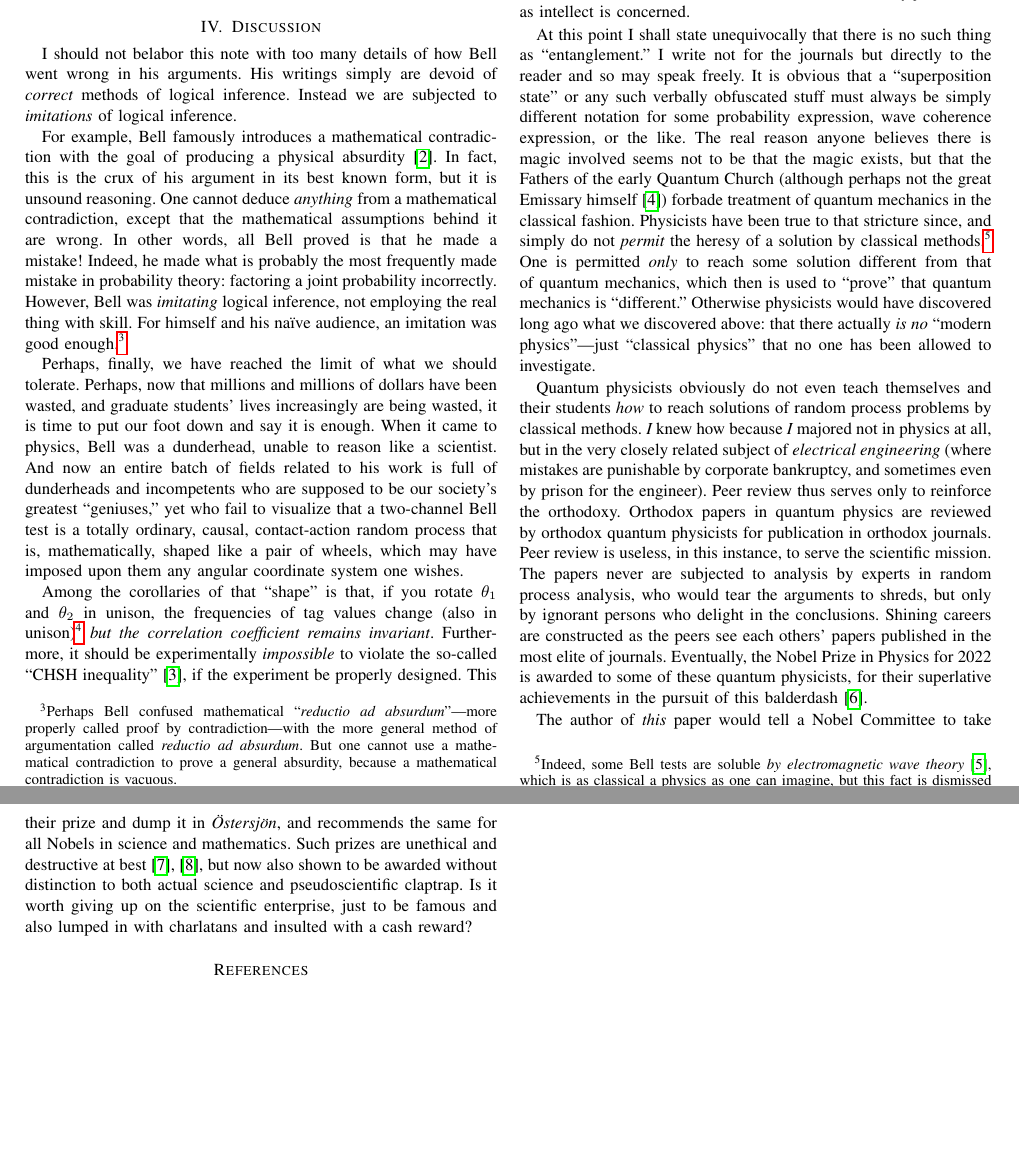
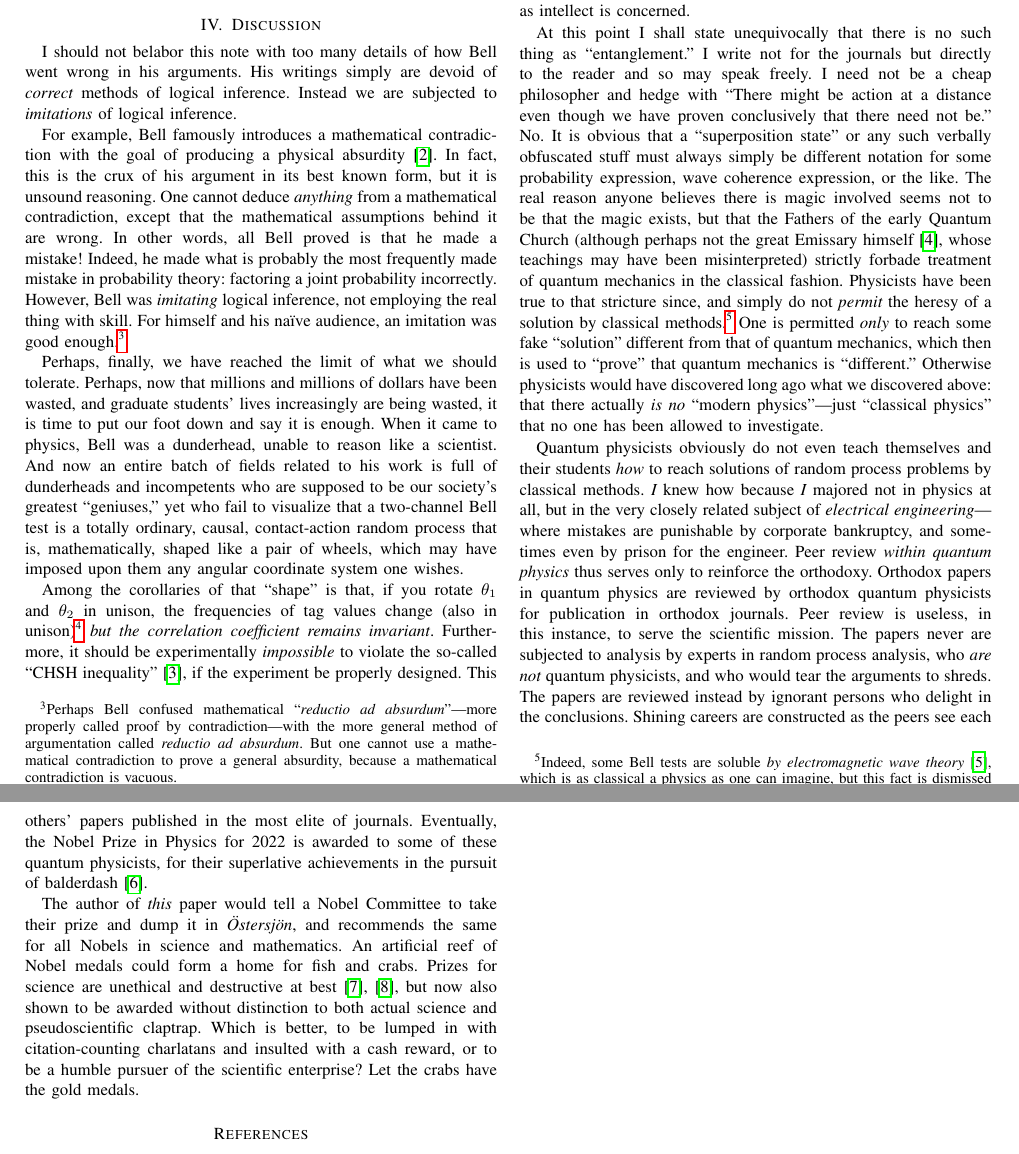
Before and after one commit to chemoelectric/eprb_signal_correlations, a LaTeX paper (Paper/eprb_signal_correlations.tex): two parts of pages 3 and 4 of 4, joined at a grey line, cut so that both start at the same text, the shorter picture padded with empty space. Compiled offline with pdfLaTeX.

Commit message:
More revisions.

```diff
--- a/Paper/eprb_signal_correlations.tex
+++ b/Paper/eprb_signal_correlations.tex
@@ -409,13 +409,16 @@ is a cushy job, insofar as intellect is concerned.
 
 At this point I shall state unequivocally that there is no such thing
 as ``entanglement.'' I write not for the journals but directly to the
-reader and so may speak freely. It is obvious that a ``superposition
-state'' or any such verbally obfuscated stuff must always be simply
-different notation for some probability expression, wave coherence
-expression, or the like. The real reason anyone believes there is
-magic involved seems not to be that the magic exists, but that the
-Fathers of the early Quantum Church (although perhaps not the great
-Emissary himself~\cite{enwiki:1174555777}) forbade treatment of
+reader and so may speak freely. I need not be a cheap philosopher and
+hedge with ``There might be action at a distance even though we have
+proven conclusively that there need not be.'' No. It is obvious that a
+``superposition state'' or any such verbally obfuscated stuff must
+always simply be different notation for some probability expression,
+wave coherence expression, or the like. The real reason anyone
+believes there is magic involved seems not to be that the magic
+exists, but that the Fathers of the early Quantum Church (although
+perhaps not the great Emissary himself~\cite{enwiki:1174555777}, whose
+teachings may have been misinterpreted) strictly forbade treatment of
 quantum mechanics in the classical fashion. Physicists have been true
 to that stricture since, and simply do not {\em{permit}} the heresy of
 a solution by classical methods.\footnote{Indeed, some Bell tests are
@@ -423,39 +426,43 @@ a solution by classical methods.\footnote{Indeed, some Bell tests are
       theory}}~\cite{kracklauer:nonloc-or-geom}, which is as classical
   a physics as one can imagine, but this fact is dismissed one way or
   another by the orthodoxy.} One is permitted {\em{only}} to reach
-some solution different from that of quantum mechanics, which then is
-used to ``prove'' that quantum mechanics is ``different.''  Otherwise
-physicists would have discovered long ago what we discovered above:
-that there actually {\em{is no}} ``modern physics''---just ``classical
-physics'' that no one has been allowed to investigate.
+some fake ``solution'' different from that of quantum mechanics, which
+then is used to ``prove'' that quantum mechanics is ``different.''
+Otherwise physicists would have discovered long ago what we discovered
+above: that there actually {\em{is no}} ``modern physics''---just
+``classical physics'' that no one has been allowed to investigate.
 
 Quantum physicists obviously do not even teach themselves and their
 students {\em{how}} to reach solutions of random process problems by
 classical methods. {\em{I}} knew how because {\em{I}} majored not in
 physics at all, but in the very closely related subject of
-{\em{electrical engineering}} (where mistakes are punishable by
+{\em{electrical engineering}}---where mistakes are punishable by
 corporate bankruptcy, and sometimes even by prison for the
-engineer). Peer review thus serves only to reinforce the
-orthodoxy. Orthodox papers in quantum physics are reviewed by orthodox
-quantum physicists for publication in orthodox journals. Peer review
-is useless, in this instance, to serve the scientific mission. The
-papers never are subjected to analysis by experts in random process
-analysis, who would tear the arguments to shreds, but only by ignorant
-persons who delight in the conclusions. Shining careers are
-constructed as the peers see each others’ papers published in the most
-elite of journals. Eventually, the Nobel Prize in Physics for~2022 is
-awarded to some of these quantum physicists, for their superlative
-achievements in the pursuit of this
-balderdash~\cite{enwiki:1169021780}.
+engineer. Peer review {\em{within quantum physics}} thus serves only
+to reinforce the orthodoxy. Orthodox papers in quantum physics are
+reviewed by orthodox quantum physicists for publication in orthodox
+journals. Peer review is useless, in this instance, to serve the
+scientific mission. The papers never are subjected to analysis by
+experts in random process analysis, who {\em{are not}} quantum
+physicists, and who would tear the arguments to shreds. The papers are
+reviewed instead by ignorant persons who delight in the
+conclusions. Shining careers are constructed as the peers see each
+others’ papers published in the most elite of journals. Eventually,
+the Nobel Prize in Physics for~2022 is awarded to some of these
+quantum physicists, for their superlative achievements in the pursuit
+of balderdash~\cite{enwiki:1169021780}.
 
 The author of {\em{this}} paper would tell a Nobel Committee to take
 their prize and dump it in {\em{Östersjön}}, and recommends the same
-for all Nobels in science and mathematics. Such prizes are unethical
-and destructive at best~\cite{kohn1993punished,sciencemag:nobelbad},
-but now also shown to be awarded without distinction to both actual
-science and pseudoscientific claptrap. Is it worth giving up on the
-scientific enterprise, just to be famous and also lumped in with
-charlatans and insulted with a cash reward?
+for all Nobels in science and mathematics. An artificial reef of Nobel
+medals could form a home for fish and crabs. Prizes for science are
+unethical and destructive at
+best~\cite{kohn1993punished,sciencemag:nobelbad}, but now also shown
+to be awarded without distinction to both actual science and
+pseudoscientific claptrap. Which is better, to be lumped in with
+citation-counting charlatans and insulted with a cash reward, or to be
+a humble pursuer of the scientific enterprise? Let the crabs have the
+gold medals.
 
 \bibliography{eprb_signal_correlations}{}
 \bibliographystyle{IEEEtran}
```
Also changed, not shown: Paper/eprb_signal_correlations_revision.txt (+1 -1 lines), Paper/eprb_signal_correlations.pdf.
